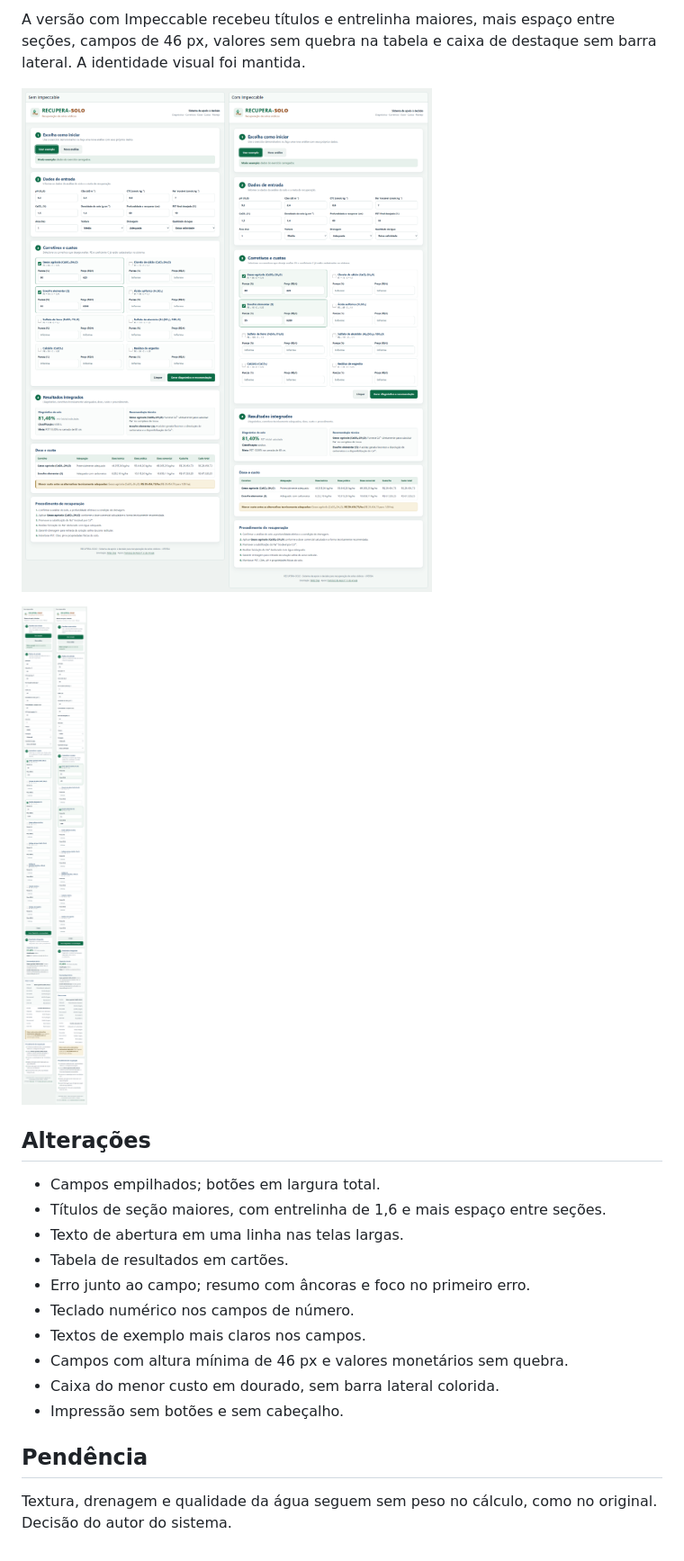
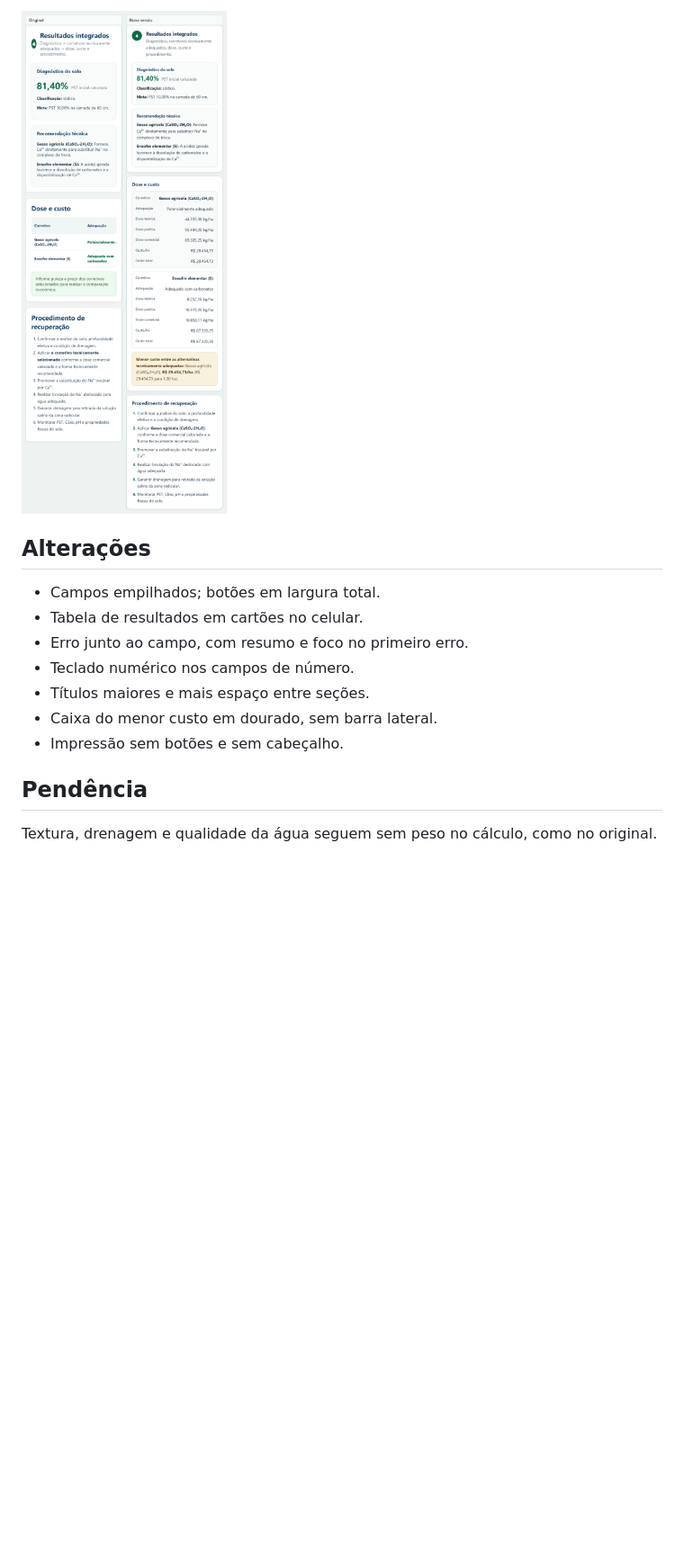
Before and after one commit to pwebufersa/recupera-solo, a Markdown page: MELHORIAS.md, the part around the change printed below. Shown: that part at 90% size. GitHub-like rendering; pictures changed too: prints/comparacao-celular.png, prints/comparacao-desktop.png; blank space fills up the shorter version.

```diff
--- a/MELHORIAS.md
+++ b/MELHORIAS.md
@@ -18,26 +16,17 @@ Antes, os campos ultrapassavam a borda direita. Depois, o conteúdo cabe na tela
 
-A versão com Impeccable recebeu títulos e entrelinha maiores, mais espaço entre
-seções, campos de 46 px, valores sem quebra na tabela e caixa de destaque sem
-barra lateral. A identidade visual foi mantida.
-
-![Comparação no computador, sem e com Impeccable](prints/comparacao-desktop.png)
-
-![Comparação no celular, sem e com Impeccable](prints/comparacao-celular.png)
+![Comparação no celular](prints/comparacao-celular.png)
 
 ## Alterações
 
 - Campos empilhados; botões em largura total.
-- Títulos de seção maiores, com entrelinha de 1,6 e mais espaço entre seções.
-- Texto de abertura em uma linha nas telas largas.
-- Tabela de resultados em cartões.
-- Erro junto ao campo; resumo com âncoras e foco no primeiro erro.
+- Tabela de resultados em cartões no celular.
+- Erro junto ao campo, com resumo e foco no primeiro erro.
 - Teclado numérico nos campos de número.
-- Textos de exemplo mais claros nos campos.
-- Campos com altura mínima de 46 px e valores monetários sem quebra.
-- Caixa do menor custo em dourado, sem barra lateral colorida.
+- Títulos maiores e mais espaço entre seções.
+- Caixa do menor custo em dourado, sem barra lateral.
 - Impressão sem botões e sem cabeçalho.
 
 ## Pendência
 
 Textura, drenagem e qualidade da água seguem sem peso no cálculo, como no
-original. Decisão do autor do sistema.
+original.
```
Also changed, not shown: other parts of MELHORIAS.md (+6 -8 lines), PRECOS.md (+7 -10 lines), README.md (+13 -34 lines), prints/antes-celular.png (deleted), prints/antes-desktop.png (deleted), prints/depois-celular.png (deleted), prints/depois-desktop.png (deleted), 1 other file.
